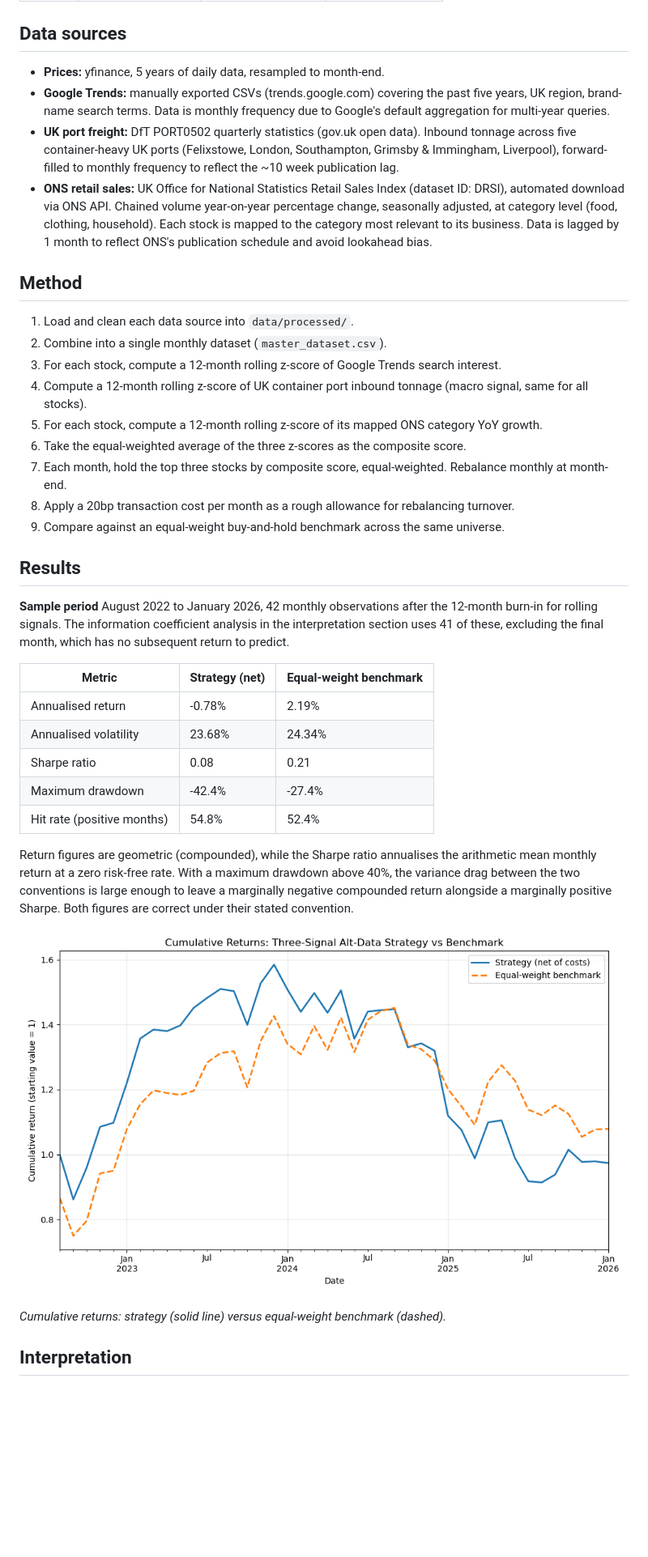
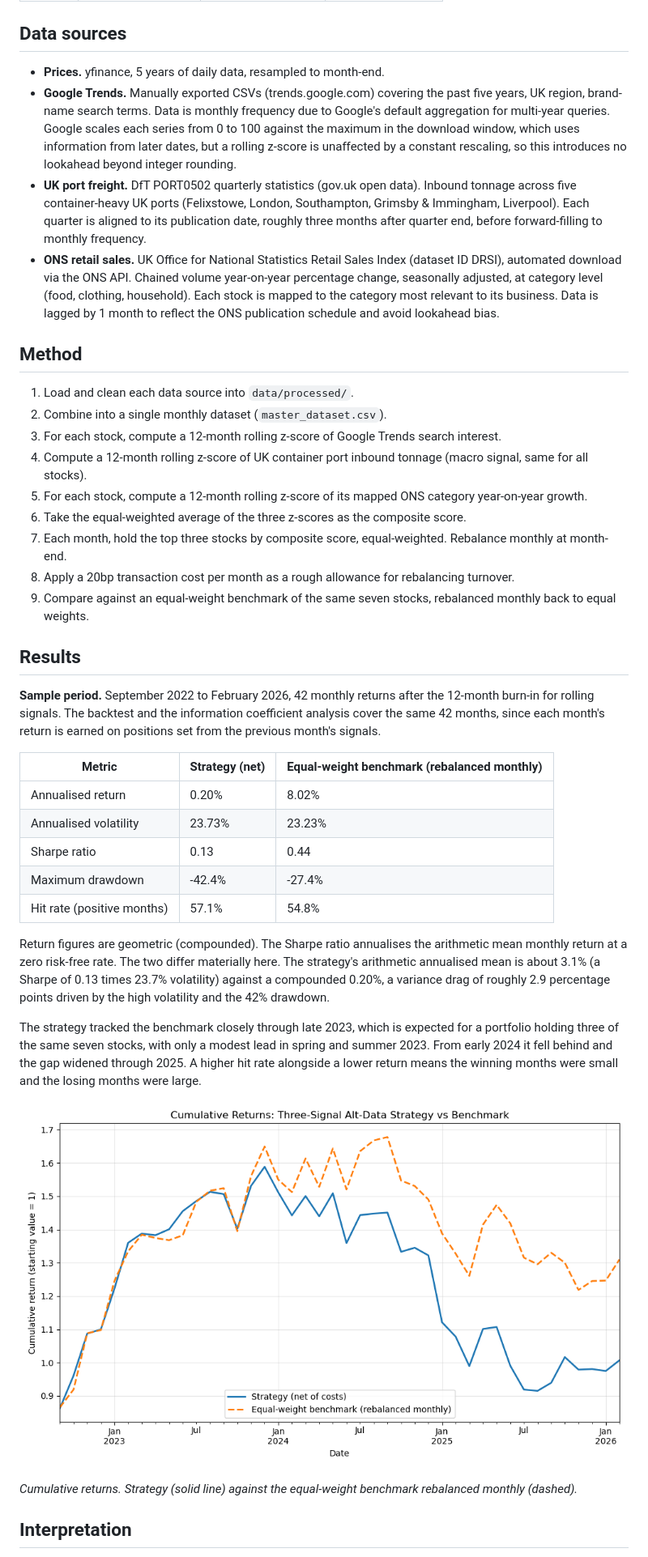
Before and after one commit to RhodriHu/uk-consumer-alt-data, a Markdown page: README.md, the part around one of its changes. Shown at 81% size. GitHub-like rendering; pictures changed too: outputs/equity_curve.png; blank space fills up the shorter version.

Commit message:
Fix dead first month and port release-date alignment, relabel benchmark, update README

```diff
--- a/README.md
+++ b/README.md
@@ -35,10 +35,10 @@ Seven FTSE-listed UK consumer stocks, chosen for meaningful UK brand recognition
 
 ## Data sources
 
-- **Prices:** yfinance, 5 years of daily data, resampled to month-end.
-- **Google Trends:** manually exported CSVs (trends.google.com) covering the past five years, UK region, brand-name search terms. Data is monthly frequency due to Google's default aggregation for multi-year queries.
-- **UK port freight:** DfT PORT0502 quarterly statistics (gov.uk open data). Inbound tonnage across five container-heavy UK ports (Felixstowe, London, Southampton, Grimsby & Immingham, Liverpool), forward-filled to monthly frequency to reflect the ~10 week publication lag.
-- **ONS retail sales:** UK Office for National Statistics Retail Sales Index (dataset ID: DRSI), automated download via ONS API. Chained volume year-on-year percentage change, seasonally adjusted, at category level (food, clothing, household). Each stock is mapped to the category most relevant to its business. Data is lagged by 1 month to reflect ONS's publication schedule and avoid lookahead bias.
+- **Prices.** yfinance, 5 years of daily data, resampled to month-end.
+- **Google Trends.** Manually exported CSVs (trends.google.com) covering the past five years, UK region, brand-name search terms. Data is monthly frequency due to Google's default aggregation for multi-year queries. Google scales each series from 0 to 100 against the maximum in the download window, which uses information from later dates, but a rolling z-score is unaffected by a constant rescaling, so this introduces no lookahead beyond integer rounding.
+- **UK port freight.** DfT PORT0502 quarterly statistics (gov.uk open data). Inbound tonnage across five container-heavy UK ports (Felixstowe, London, Southampton, Grimsby & Immingham, Liverpool). Each quarter is aligned to its publication date, roughly three months after quarter end, before forward-filling to monthly frequency.
+- **ONS retail sales.** UK Office for National Statistics Retail Sales Index (dataset ID DRSI), automated download via the ONS API. Chained volume year-on-year percentage change, seasonally adjusted, at category level (food, clothing, household). Each stock is mapped to the category most relevant to its business. Data is lagged by 1 month to reflect the ONS publication schedule and avoid lookahead bias.
 
 ## Method
 
@@ -46,29 +46,31 @@ Seven FTSE-listed UK consumer stocks, chosen for meaningful UK brand recognition
 2. Combine into a single monthly dataset (`master_dataset.csv`).
 3. For each stock, compute a 12-month rolling z-score of Google Trends search interest.
 4. Compute a 12-month rolling z-score of UK container port inbound tonnage (macro signal, same for all stocks).
-5. For each stock, compute a 12-month rolling z-score of its mapped ONS category YoY growth.
+5. For each stock, compute a 12-month rolling z-score of its mapped ONS category year-on-year growth.
 6. Take the equal-weighted average of the three z-scores as the composite score.
 7. Each month, hold the top three stocks by composite score, equal-weighted. Rebalance monthly at month-end.
 8. Apply a 20bp transaction cost per month as a rough allowance for rebalancing turnover.
-9. Compare against an equal-weight buy-and-hold benchmark across the same universe.
+9. Compare against an equal-weight benchmark of the same seven stocks, rebalanced monthly back to equal weights.
 
 ## Results
 
-**Sample period** August 2022 to January 2026, 42 monthly observations after the 12-month burn-in for rolling signals. The information coefficient analysis in the interpretation section uses 41 of these, excluding the final month, which has no subsequent return to predict.
+**Sample period.** September 2022 to February 2026, 42 monthly returns after the 12-month burn-in for rolling signals. The backtest and the information coefficient analysis cover the same 42 months, since each month's return is earned on positions set from the previous month's signals.
 
-| Metric | Strategy (net) | Equal-weight benchmark |
+| Metric | Strategy (net) | Equal-weight benchmark (rebalanced monthly) |
 |---|---|---|
-| Annualised return | -0.78% | 2.19% |
-| Annualised volatility | 23.68% | 24.34% |
-| Sharpe ratio | 0.08 | 0.21 |
+| Annualised return | 0.20% | 8.02% |
+| Annualised volatility | 23.73% | 23.23% |
+| Sharpe ratio | 0.13 | 0.44 |
 | Maximum drawdown | -42.4% | -27.4% |
-| Hit rate (positive months) | 54.8% | 52.4% |
+| Hit rate (positive months) | 57.1% | 54.8% |
 
-Return figures are geometric (compounded), while the Sharpe ratio annualises the arithmetic mean monthly return at a zero risk-free rate. With a maximum drawdown above 40%, the variance drag between the two conventions is large enough to leave a marginally negative compounded return alongside a marginally positive Sharpe. Both figures are correct under their stated convention.
+Return figures are geometric (compounded). The Sharpe ratio annualises the arithmetic mean monthly return at a zero risk-free rate. The two differ materially here. The strategy's arithmetic annualised mean is about 3.1% (a Sharpe of 0.13 times 23.7% volatility) against a compounded 0.20%, a variance drag of roughly 2.9 percentage points driven by the high volatility and the 42% drawdown.
+
+The strategy tracked the benchmark closely through late 2023, which is expected for a portfolio holding three of the same seven stocks, with only a modest lead in spring and summer 2023. From early 2024 it fell behind and the gap widened through 2025. A higher hit rate alongside a lower return means the winning months were small and the losing months were large.
 
 ![Equity curve](outputs/equity_curve.png)
 
-*Cumulative returns: strategy (solid line) versus equal-weight benchmark (dashed).*
+*Cumulative returns. Strategy (solid line) against the equal-weight benchmark rebalanced monthly (dashed).*
 
 ## Interpretation
 
```
Also changed, not shown: other parts of README.md (+43 -36 lines), outputs/signal_diagnostic.png, 4 other files.
